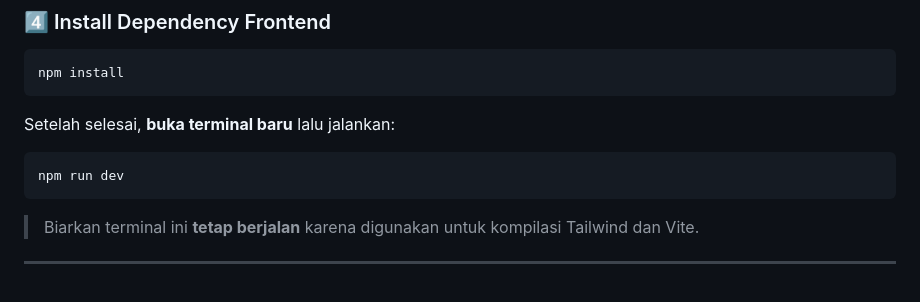
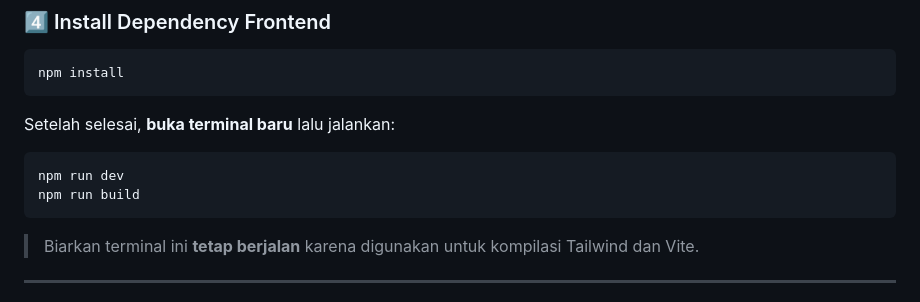
Before and after one commit to nayotamaryaptra/pt-absen-terus, a Markdown page: README.md, the part around the change. GitHub-like rendering.

````diff
--- a/README.md
+++ b/README.md
@@ -88,6 +88,7 @@ Setelah selesai, **buka terminal baru** lalu jalankan:
 
 ```sh
 npm run dev
+npm run build
 ```
 
 > Biarkan terminal ini **tetap berjalan** karena digunakan untuk kompilasi Tailwind dan Vite.
````
